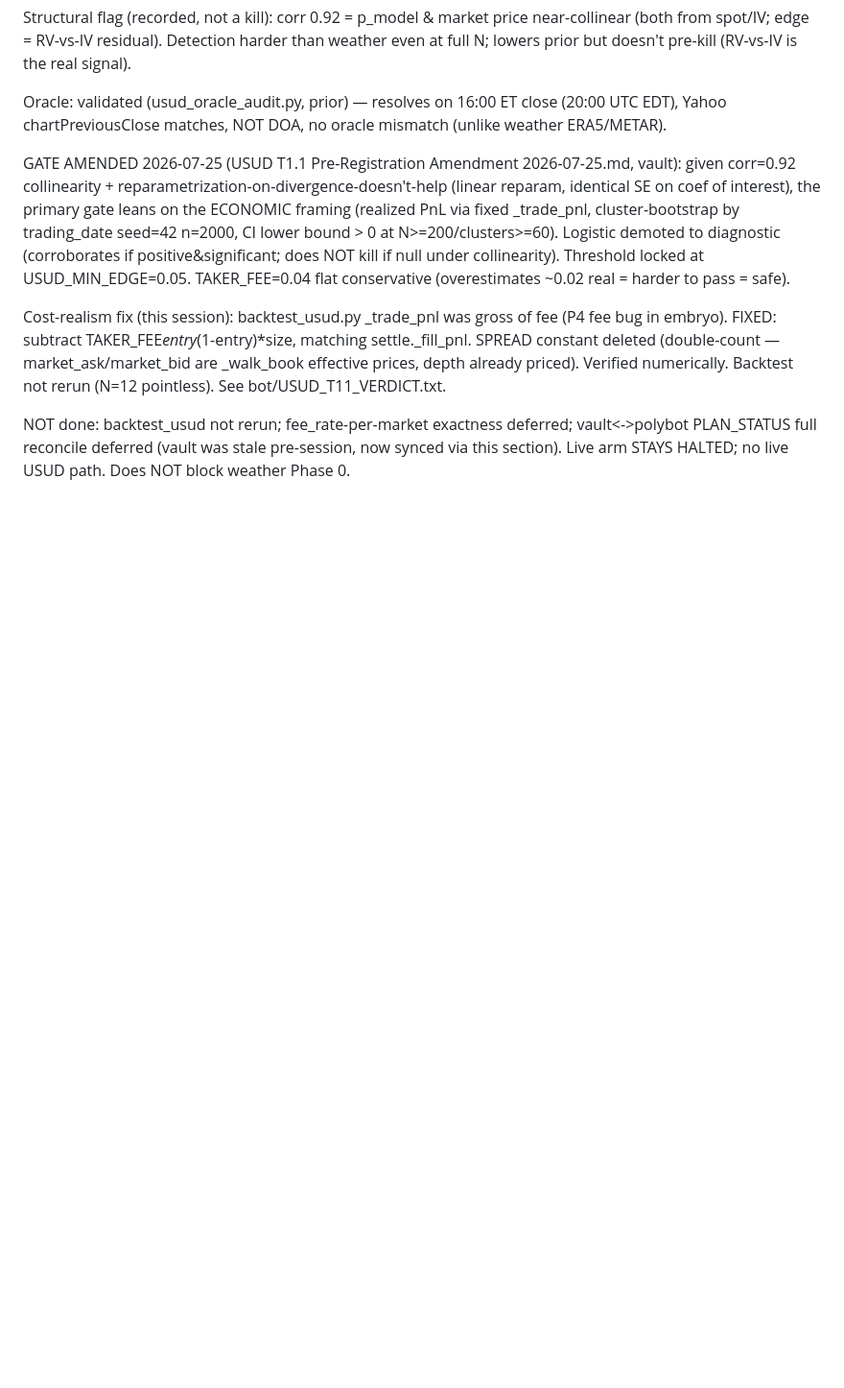
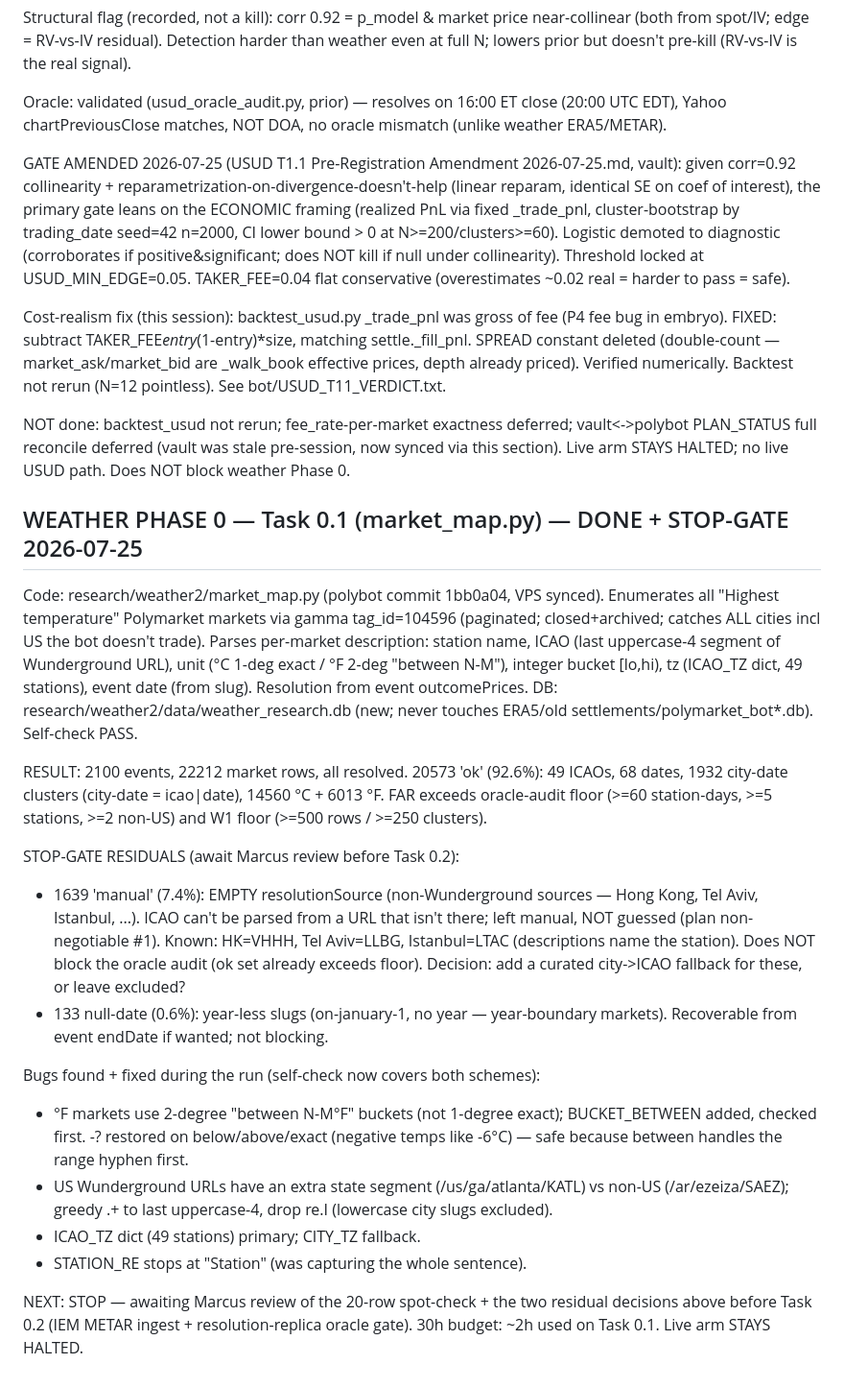
Before and after one commit to bigfatduckk/polybot, a Markdown page: bot/PLAN_STATUS.md, the part around the change. Shown at 96% size. Drawn GitHub-style; blank space fills up the shorter version.

Commit message:
Polymarket: PLAN_STATUS — weather Phase 0 Task 0.1 done + STOP-gate
Co-Authored-By: Claude <noreply@anthropic.com>

```diff
--- a/bot/PLAN_STATUS.md
+++ b/bot/PLAN_STATUS.md
@@ -113,3 +113,20 @@ GATE AMENDED 2026-07-25 (USUD T1.1 Pre-Registration Amendment 2026-07-25.md, vau
 Cost-realism fix (this session): backtest_usud.py _trade_pnl was gross of fee (P4 fee bug in embryo). FIXED: subtract TAKER_FEE*entry*(1-entry)*size, matching settle._fill_pnl. SPREAD constant deleted (double-count — market_ask/market_bid are _walk_book effective prices, depth already priced). Verified numerically. Backtest not rerun (N=12 pointless). See bot/USUD_T11_VERDICT.txt.
 
 NOT done: backtest_usud not rerun; fee_rate-per-market exactness deferred; vault<->polybot PLAN_STATUS full reconcile deferred (vault was stale pre-session, now synced via this section). Live arm STAYS HALTED; no live USUD path. Does NOT block weather Phase 0.
+
+## WEATHER PHASE 0 — Task 0.1 (market_map.py) — DONE + STOP-GATE 2026-07-25
+Code: research/weather2/market_map.py (polybot commit 1bb0a04, VPS synced). Enumerates all "Highest temperature" Polymarket markets via gamma tag_id=104596 (paginated; closed+archived; catches ALL cities incl US the bot doesn't trade). Parses per-market description: station name, ICAO (last uppercase-4 segment of Wunderground URL), unit (°C 1-deg exact / °F 2-deg "between N-M"), integer bucket [lo,hi), tz (ICAO_TZ dict, 49 stations), event date (from slug). Resolution from event outcomePrices. DB: research/weather2/data/weather_research.db (new; never touches ERA5/old settlements/polymarket_bot*.db). Self-check PASS.
+
+RESULT: 2100 events, 22212 market rows, all resolved. 20573 'ok' (92.6%): 49 ICAOs, 68 dates, 1932 city-date clusters (city-date = icao|date), 14560 °C + 6013 °F. FAR exceeds oracle-audit floor (>=60 station-days, >=5 stations, >=2 non-US) and W1 floor (>=500 rows / >=250 clusters).
+
+STOP-GATE RESIDUALS (await Marcus review before Task 0.2):
+- 1639 'manual' (7.4%): EMPTY resolutionSource (non-Wunderground sources — Hong Kong, Tel Aviv, Istanbul, ...). ICAO can't be parsed from a URL that isn't there; left manual, NOT guessed (plan non-negotiable #1). Known: HK=VHHH, Tel Aviv=LLBG, Istanbul=LTAC (descriptions name the station). Does NOT block the oracle audit (ok set already exceeds floor). Decision: add a curated city->ICAO fallback for these, or leave excluded?
+- 133 null-date (0.6%): year-less slugs (on-january-1, no year — year-boundary markets). Recoverable from event endDate if wanted; not blocking.
+
+Bugs found + fixed during the run (self-check now covers both schemes):
+- °F markets use 2-degree "between N-M°F" buckets (not 1-degree exact); BUCKET_BETWEEN added, checked first. -? restored on below/above/exact (negative temps like -6°C) — safe because between handles the range hyphen first.
+- US Wunderground URLs have an extra state segment (/us/ga/atlanta/KATL) vs non-US (/ar/ezeiza/SAEZ); greedy .+ to last uppercase-4, drop re.I (lowercase city slugs excluded).
+- ICAO_TZ dict (49 stations) primary; CITY_TZ fallback.
+- STATION_RE stops at "Station" (was capturing the whole sentence).
+
+NEXT: STOP — awaiting Marcus review of the 20-row spot-check + the two residual decisions above before Task 0.2 (IEM METAR ingest + resolution-replica oracle gate). 30h budget: ~2h used on Task 0.1. Live arm STAYS HALTED.
```
